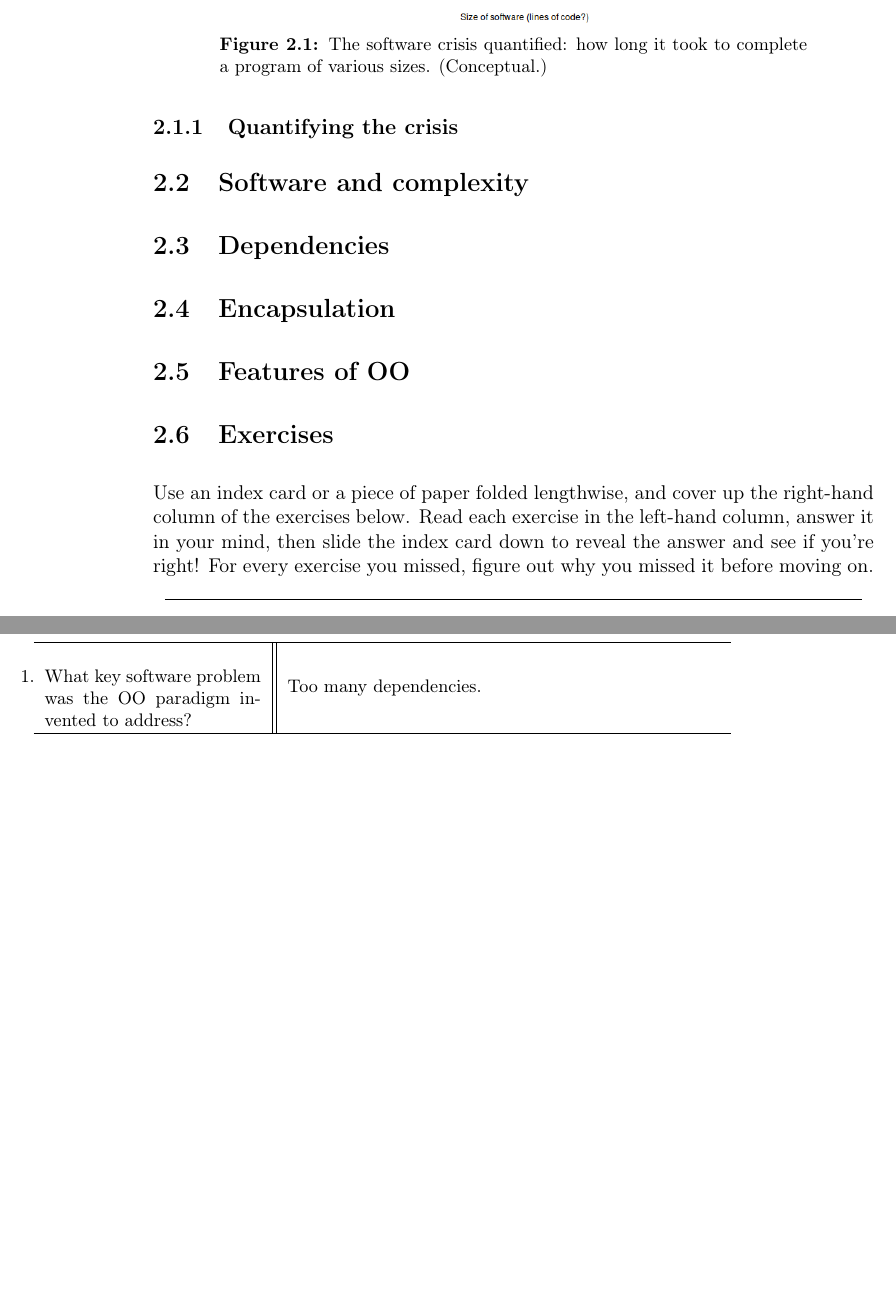
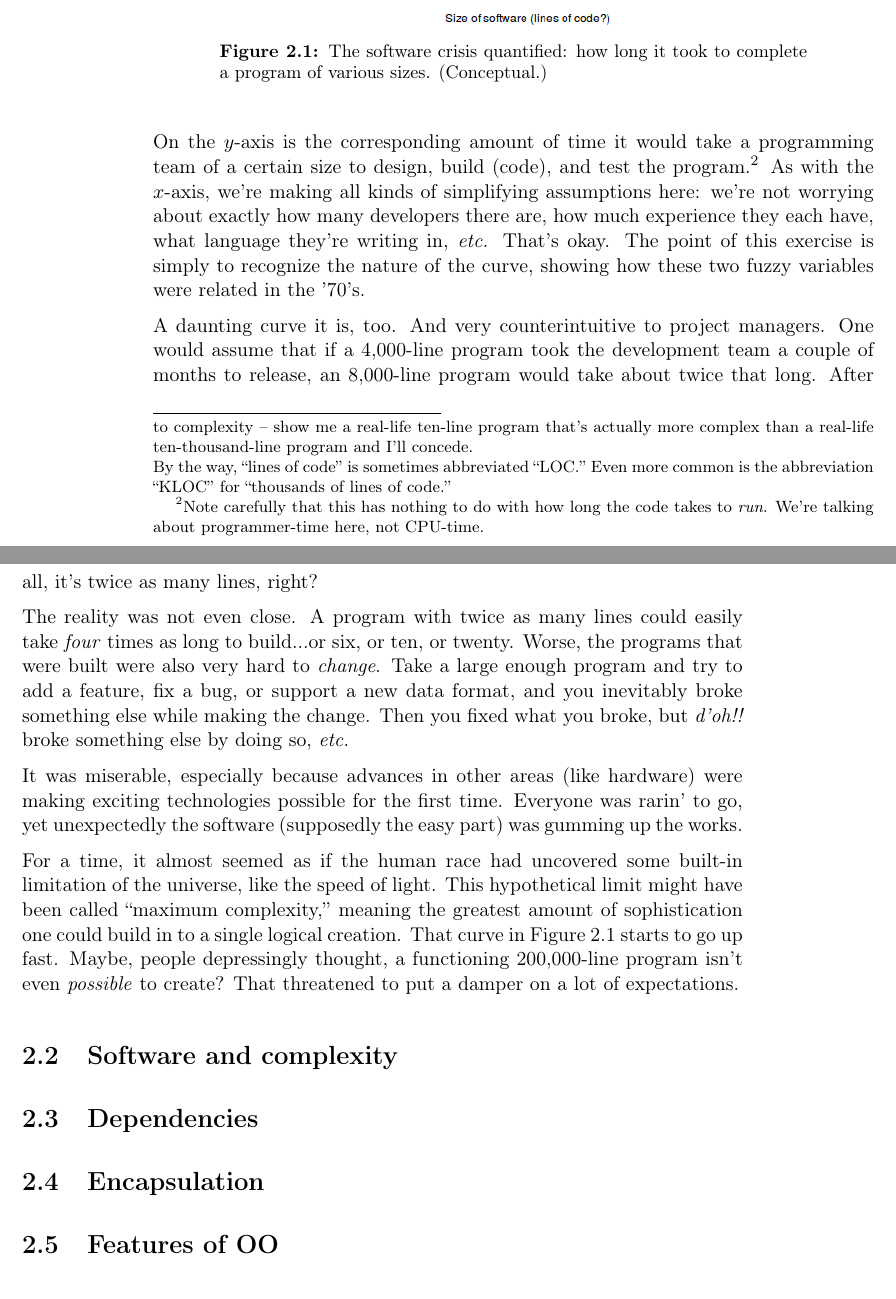
Before and after one commit to divilian/blueprints, a LaTeX thesis (blue.tex, which reads crisis.tex): two parts of pages 25 and 26 of 266, joined at a grey line, cut so that both start at the same text, the shorter picture padded with empty space. Compiled offline with pdfLaTeX.

Commit message:
Finish section 2.1.

```diff
--- a/crisis.tex
+++ b/crisis.tex
@@ -54,6 +59,6 @@ to be easy to do in software. Right?
 \begin{figure}[ht]
 \centering
-\includegraphics[width=0.7\textwidth]{complexityCurve.png}
+\includegraphics[width=0.9\textwidth]{complexityCurve.png}
 \caption{The software crisis quantified: how long it took to complete a
 program of various sizes. (Conceptual.)}
 \label{fig:complexityCurve}
@@ -61,3 +73,51 @@ program of various sizes. (Conceptual.)}
+know what you're thinking, and you're right. Not all lines of code are equally
+complex. Some of them are just variable assignments, whereas others are parts
+of complicated loops or function calls. Heck, some are just comments. Heck,
+some are actually \textit{blank}. While all true, this analysis is conceptual
+anyway, and we can surely say that raw program length is at least
+\textit{somewhat} related to complexity -- show me a real-life ten-line
+program that's actually more complex than a real-life ten-thousand-line
+program and I'll concede.\\By the way, ``lines of code'' is sometimes
+abbreviated ``LOC.'' Even more common is the abbreviation ``KLOC'' for
+``thousands of lines of code.''}.
+
+On the $y$-axis is the corresponding amount of time it would take a
+programming team of a certain size to design, build (code), and test the
+program.\footnote{Note carefully that this has nothing to do with how long the
+code takes to \textit{run}. We're talking about programmer-time here, not
+CPU-time.} As with the $x$-axis, we're making all kinds of simplifying
+assumptions here: we're not worrying about exactly how many developers
+there are, how much experience they each have, what language they're writing
+in, \textit{etc.} That's okay. The point of this exercise is simply to
+recognize the nature of the curve, showing how these two fuzzy variables were
+related in the '70's.
+
+A daunting curve it is, too. And very counterintuitive to project managers.
+One would assume that if a 4,000-line program took the development team a
+couple of months to release, an 8,000-line program would take about twice that
+long. After all, it's twice as many lines, right?
+
+The reality was not even close. A program with twice as many lines could
+easily take \textit{four} times as long to build...or six, or ten, or twenty.
+Worse, the programs that were built were also very hard to \textit{change}.
+Take a large enough program and try to add a feature, fix a bug, or support a
+new data format, and you inevitably broke something else while making the
+change. Then you fixed what you broke, but \textit{d'oh!!} broke something
+else by doing so, \textit{etc.}
+
+It was miserable, especially because advances in other areas (like hardware)
+were making exciting technologies possible for the first time. Everyone was
+rarin' to go, yet unexpectedly the software (supposedly the easy part) was
+gumming up the works.
+
+For a time, it almost seemed as if the human race had uncovered some built-in
+limitation of the universe, like the speed of light. This hypothetical limit
+might have been called ``maximum complexity,'' meaning the greatest amount of
+sophistication one could build in to a single logical creation. That curve in
+Figure~\ref{fig:complexityCurve} starts to go up fast. Maybe, people
+depressingly thought, a functioning 200,000-line program isn't even
+\textit{possible} to create? That threatened to put a damper on a lot of
+expectations.
 
 \section{Software and complexity}
 
@@ -74,28 +134,28 @@ program of various sizes. (Conceptual.)}
 
 \section{Features of OO}
 
-\section{Exercises}
-
-Use an index card or a piece of paper folded lengthwise, and cover up the
-right-hand column of the exercises below. Read each exercise in the
-left-hand column, answer it in your mind, then slide the index card down to
-reveal the answer and see if you're right! For every exercise you missed,
-figure out why you missed it before moving on.
-
-\begin{small}
-\begin{enumerate}
-\newcolumntype{Q}{>{\arraybackslash}m{.3\textwidth}}
-\newcolumntype{A}{>{\arraybackslash}m{.6\textwidth}}
-%\begin{longtable}{m{0.3\textwidth} || m{0.6\textwidth}}
-\begin{longtable}{Q || A}
-\hline
-\item
-What key software problem was the OO paradigm invented to address?
-&
-Too many dependencies.
-\\
-\hline
-
-\end{longtable}
-\end{enumerate}
-\end{small}
+% \section{Exercises}
+%
+% Use an index card or a piece of paper folded lengthwise, and cover up the
+% right-hand column of the exercises below. Read each exercise in the
+% left-hand column, answer it in your mind, then slide the index card down to
+% reveal the answer and see if you're right! For every exercise you missed,
+% figure out why you missed it before moving on.
+%
+% \begin{small}
+% \begin{enumerate}
+% \newcolumntype{Q}{>{\arraybackslash}m{.3\textwidth}}
+% \newcolumntype{A}{>{\arraybackslash}m{.6\textwidth}}
+% %\begin{longtable}{m{0.3\textwidth} || m{0.6\textwidth}}
+% \begin{longtable}{Q || A}
+% \hline
+% \item
+% What key software problem was the OO paradigm invented to address?
+% &
+% Too many dependencies.
+% \\
+% \hline
+%
+% \end{longtable}
+% \end{enumerate}
+% \end{small}
```
Also changed, not shown: crisis.tex (12 more changed lines).
